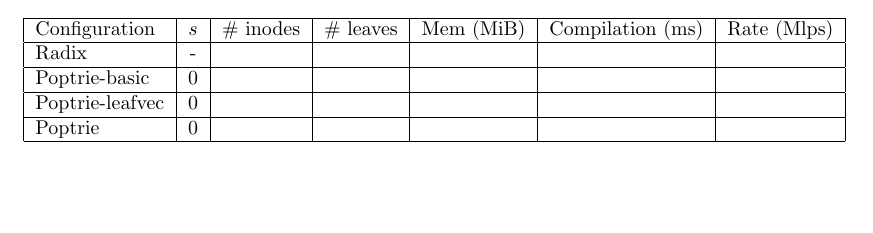
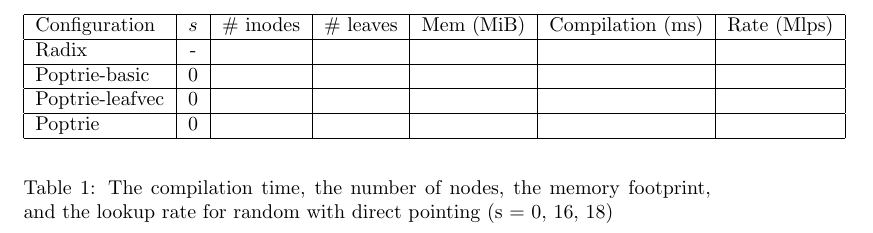
Before and after one commit to vasilisge0/poptrie_project, a LaTeX document (documentation/main.tex): part of page 2 of 2 before the commit and part of page 3 of 3 after it, cut so that both start at the same text, the shorter picture padded with empty space. Compiled offline with pdfLaTeX.

Commit message:
Adds caption to Table 1.

```diff
--- a/documentation/main.tex
+++ b/documentation/main.tex
@@ -87,6 +87,7 @@ Take the following traffic patterns into consideration:
 \end{itemize}
 
 \subsection{Tables}
+\begin{table}
     \begin{center}
         \begin{tabular}{|l|c|c|c|c|c|c|}
             \hline
@@ -102,5 +103,8 @@ Take the following traffic patterns into consideration:
             \hline
         \end{tabular}
     \end{center}
+    \caption{The compilation time, the number of nodes, the memory footprint, and the lookup rate for
+random with direct pointing (s = 0, 16, 18)}
+\end{table}
 
 \end{document}
```
Also changed, not shown: documentation/main.pdf. Lines whose indentation alone changed are shown as unchanged.
